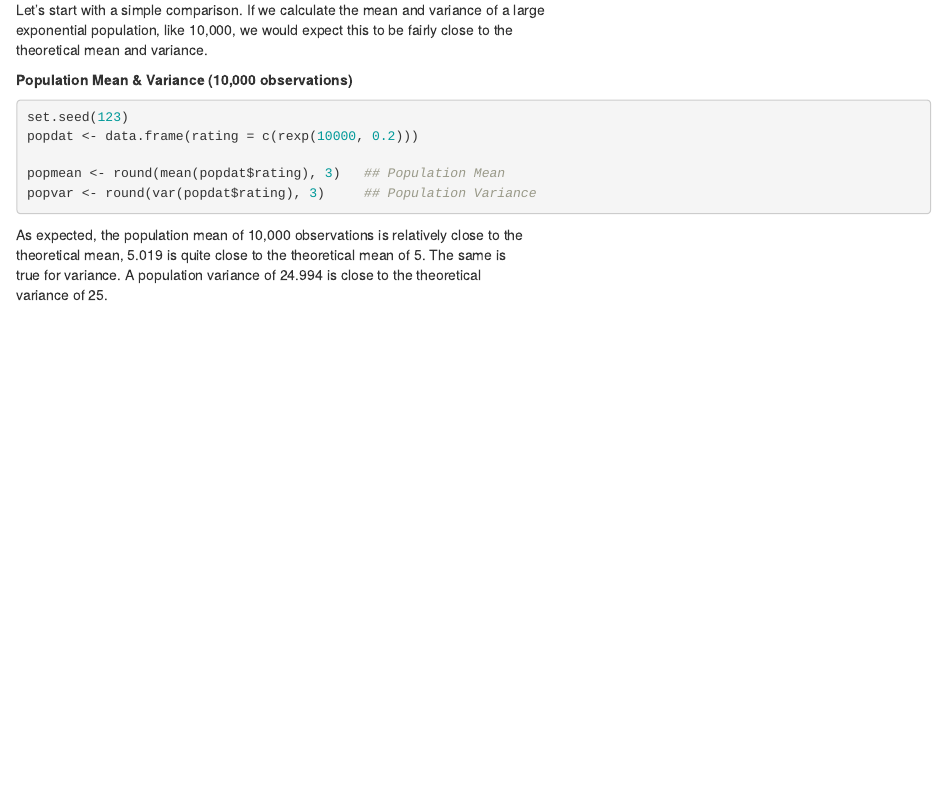
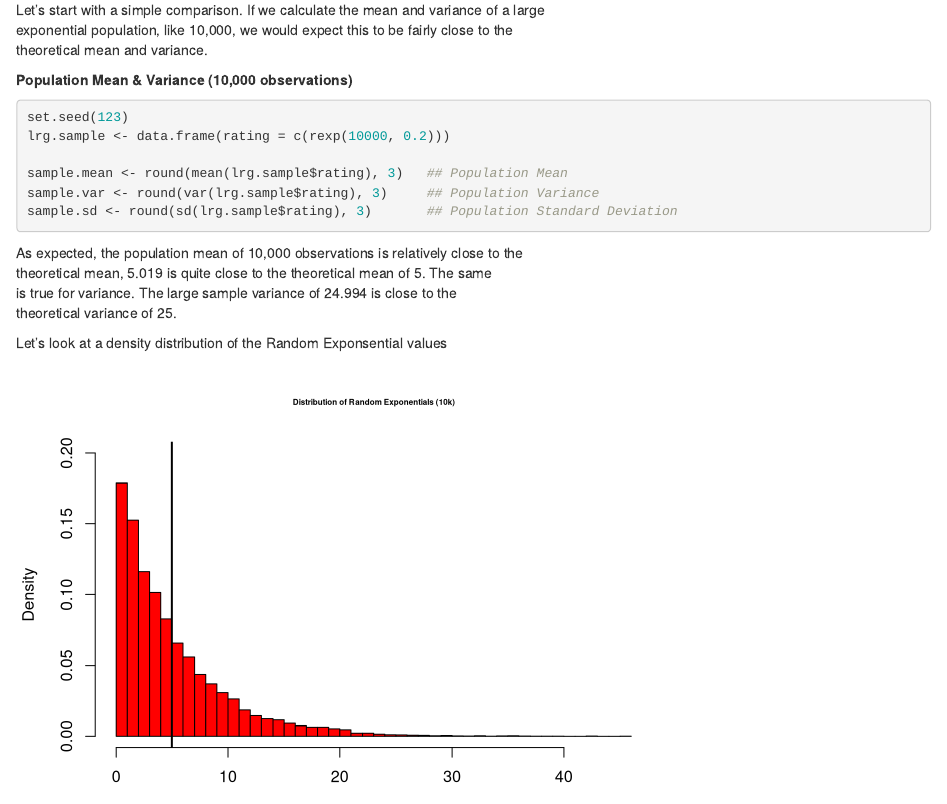
Before and after one commit to harridw/StatsInferenceSimulation, an R Markdown document (Simulation Exercise.Rmd): the page in a window 1100 px wide, from 420 px down. Rendered offline with R 4.5, knitr and Pandoc, with nearby package versions.

Commit message:
2nd Update

````diff
--- a/Simulation Exercise.Rmd
+++ b/Simulation Exercise.Rmd
@@ -27,15 +27,19 @@ exponential population, like 10,000, we would expect this to be fairly close to
 theoretical mean and variance.
 
 **Population Mean & Variance (10,000 observations)**
-```{r, population_stats, include = TRUE, echo = TRUE}
+```{r, large_sample_data, include = TRUE, echo = TRUE}
 set.seed(123)
-popdat <- data.frame(rating = c(rexp(10000, 0.2)))
+lrg.sample <- data.frame(rating = c(rexp(10000, 0.2)))
 
-popmean <- round(mean(popdat$rating), 3)   ## Population Mean
-popvar <- round(var(popdat$rating), 3)     ## Population Variance
+sample.mean <- round(mean(lrg.sample$rating), 3)   ## Population Mean
+sample.var <- round(var(lrg.sample$rating), 3)     ## Population Variance
+sample.sd <- round(sd(lrg.sample$rating), 3)       ## Population Standard Deviation
 ```
 
 As expected, the population mean of 10,000 observations is relatively close to the
-theoretical mean, `r popmean` is quite close to the theoretical mean of 5.  The same is
-true for variance.  A population variance of `r popvar` is close to the theoretical
-variance of 25.
+theoretical mean, `r sample.mean` is quite close to the theoretical mean of 5.  The same
+is true for variance.  The large sample variance of `r sample.var` is close to the
+theoretical variance of 25.
+
+Let's look at a density distribution of the Random Exponsential values
+```{r population_density_histogram, include = TRUE, echo = FALSE}
````
Also changed, not shown: Simulation Exercise.Rmd (3 more changed lines).
